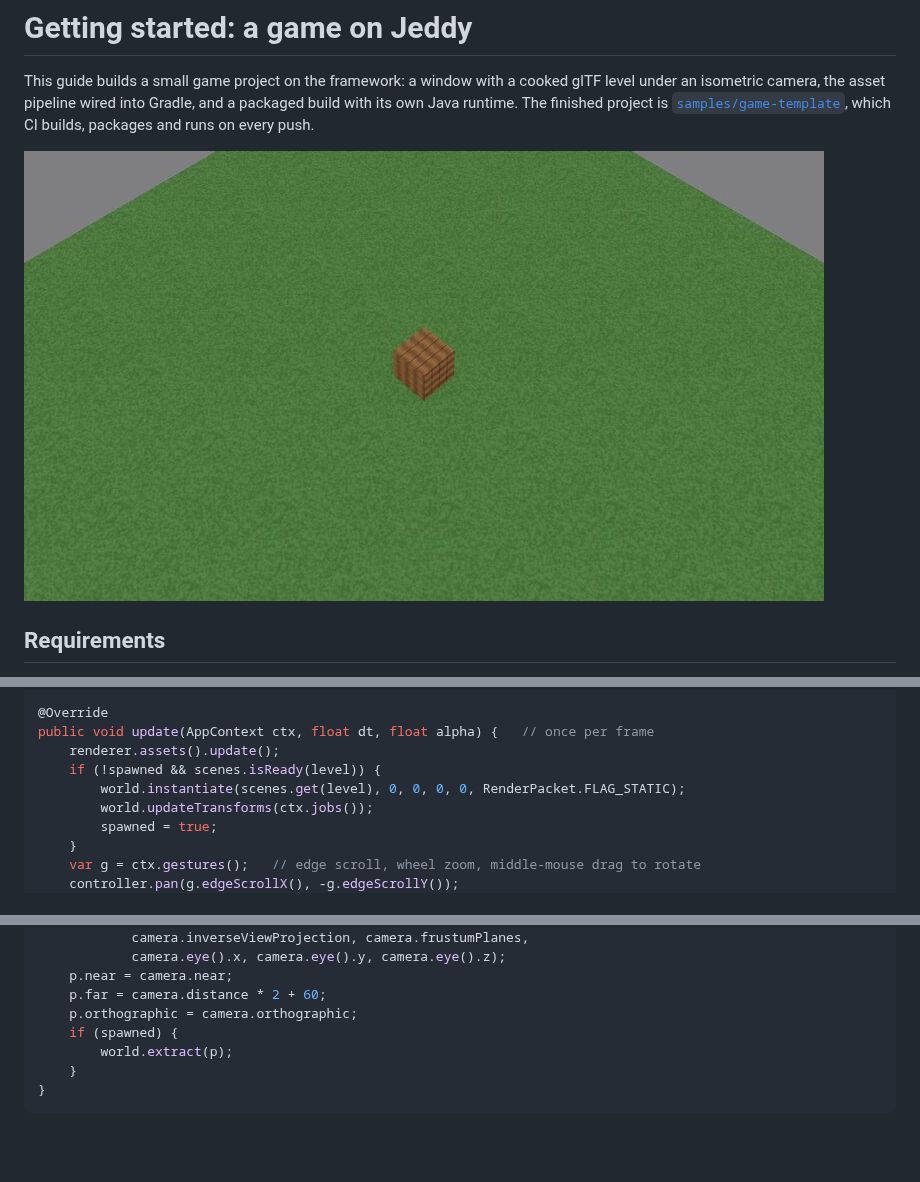
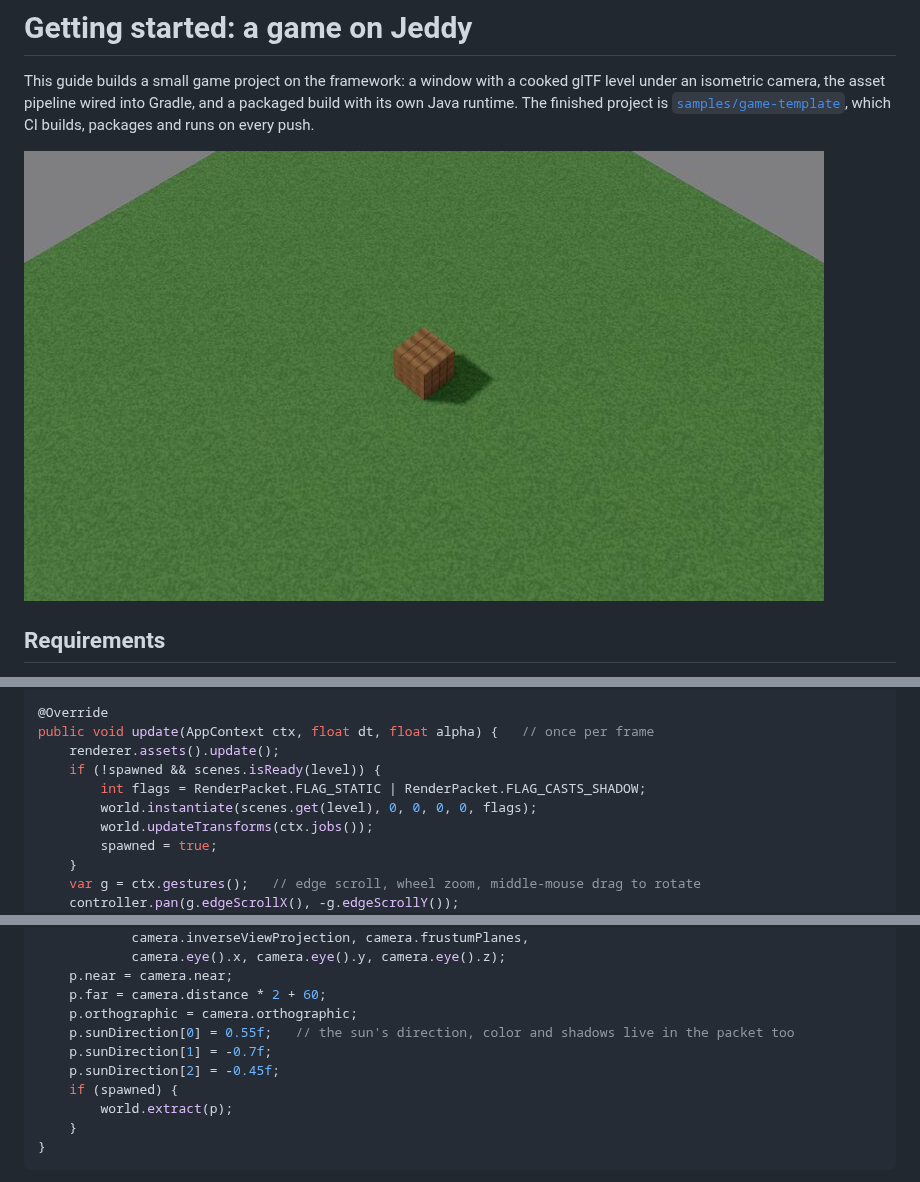
Before and after one commit to ilumar589/JEddyFramework, a Markdown page: docs/getting-started.md, 3 parts joined by grey strips. Rendered like a GitHub page; pictures changed too: docs/images/game-template.jpg; blank space fills up the shorter version.

Commit message:
game template: shadow-casting level and a sun the default camera sees
Co-Authored-By: Claude Opus 5.5 <noreply@anthropic.com>
Claude-Session: https://claude.ai/code/session_01EBbA2uxPxjUDa15sZBNnS6

```diff
--- a/docs/getting-started.md
+++ b/docs/getting-started.md
@@ -188,7 +188,8 @@ public void fixedUpdate(AppContext ctx, float dt) {   // 30 Hz simulation tick
 public void update(AppContext ctx, float dt, float alpha) {   // once per frame
     renderer.assets().update();
     if (!spawned && scenes.isReady(level)) {
-        world.instantiate(scenes.get(level), 0, 0, 0, 0, RenderPacket.FLAG_STATIC);
+        int flags = RenderPacket.FLAG_STATIC | RenderPacket.FLAG_CASTS_SHADOW;
+        world.instantiate(scenes.get(level), 0, 0, 0, 0, flags);
         world.updateTransforms(ctx.jobs());
         spawned = true;
     }
@@ -212,6 +213,9 @@ public void extract(AppContext ctx, int index) {   // fill the frame's render pa
     p.near = camera.near;
     p.far = camera.distance * 2 + 60;
     p.orthographic = camera.orthographic;
+    p.sunDirection[0] = 0.55f;   // the sun's direction, color and shadows live in the packet too
+    p.sunDirection[1] = -0.7f;
+    p.sunDirection[2] = -0.45f;
     if (spawned) {
         world.extract(p);
     }
```
Also changed, not shown: 1 other file.
